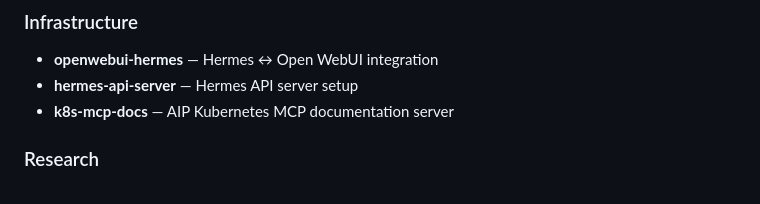
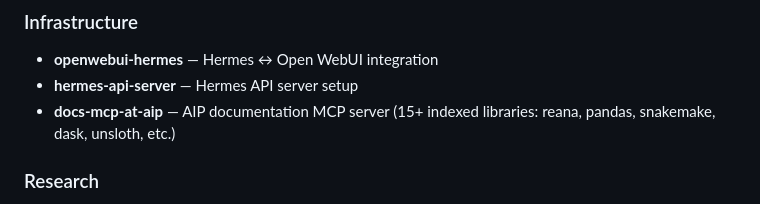
Before and after one commit to arm2arm/AstroAgentAssistant, a Markdown page: README.md, the part around the change. Rendered like a GitHub page.

```diff
--- a/README.md
+++ b/README.md
@@ -114,7 +114,7 @@ Optional support files:
 ### Infrastructure
 - **openwebui-hermes** — Hermes ↔ Open WebUI integration
 - **hermes-api-server** — Hermes API server setup
-- **k8s-mcp-docs** — AIP Kubernetes MCP documentation server
+- **docs-mcp-at-aip** — AIP documentation MCP server (15+ indexed libraries: reana, pandas, snakemake, dask, unsloth, etc.)
 
 ### Research
 - **arxiv-research** — arXiv paper search, retrieval, BibTeX, and Semantic Scholar citations
```
Also changed, not shown: infrastructure/docs-mcp-at-aip/SKILL.md (added, +175 -0 lines).
